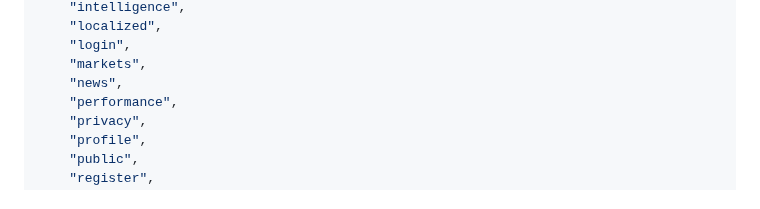
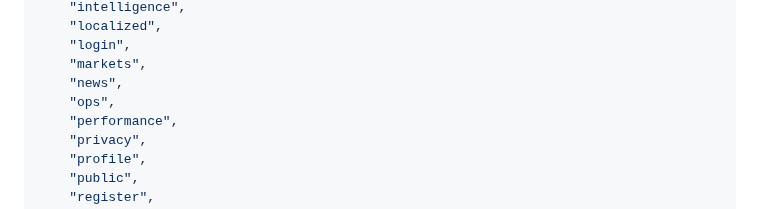
Before and after one commit to veloratrade/veloratrade, a Markdown page: docs/03_PROJECT_STRUCTURE_BASELINE.md, the part around the change. Rendered like a GitHub page.

Commit message:
docs(structure): index ops/ top-level dir in baseline (OC-14 drift guard)
The OC-14 structure-index guard requires every top-level dir be listed in
docs/03_PROJECT_STRUCTURE_BASELINE.md. The velora-mgmt ops/ tree (backup law)
was missing. Regenerated via tools/structure_sync.py --update (docs-only).

```diff
--- a/docs/03_PROJECT_STRUCTURE_BASELINE.md
+++ b/docs/03_PROJECT_STRUCTURE_BASELINE.md
@@ -38,6 +38,7 @@ AS-IS VERIFIED BASELINE • READ-ONLY • APPROVAL REQUIRED BEFORE CHANGE
     "login",
     "markets",
     "news",
+    "ops",
     "performance",
     "privacy",
     "profile",
```
